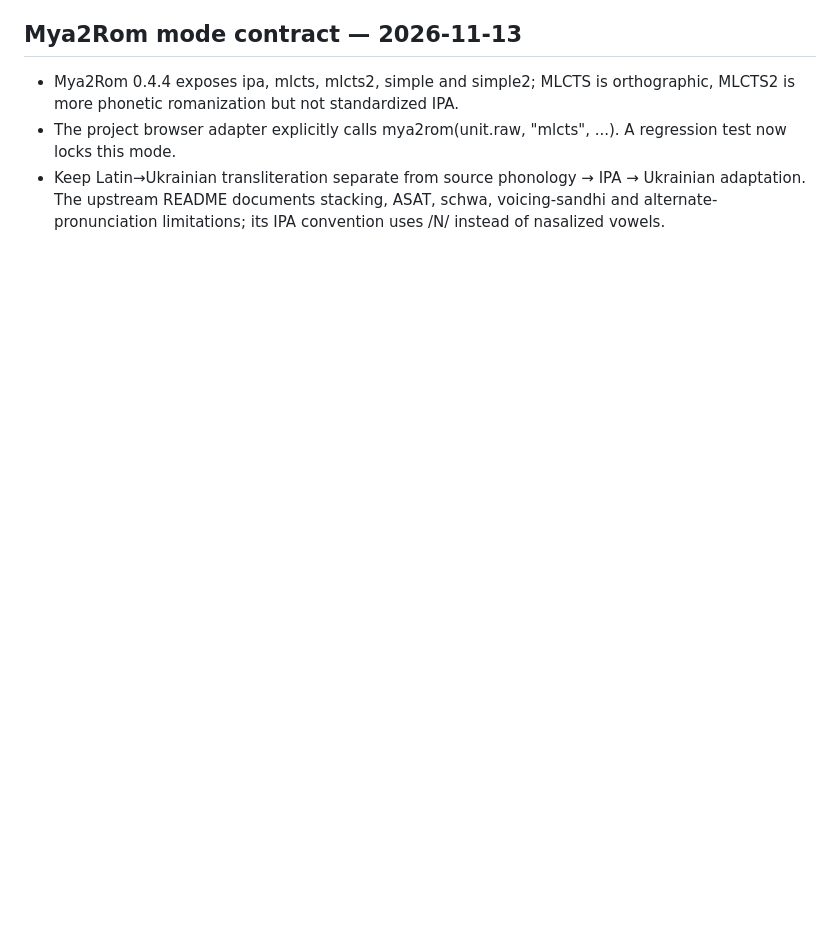
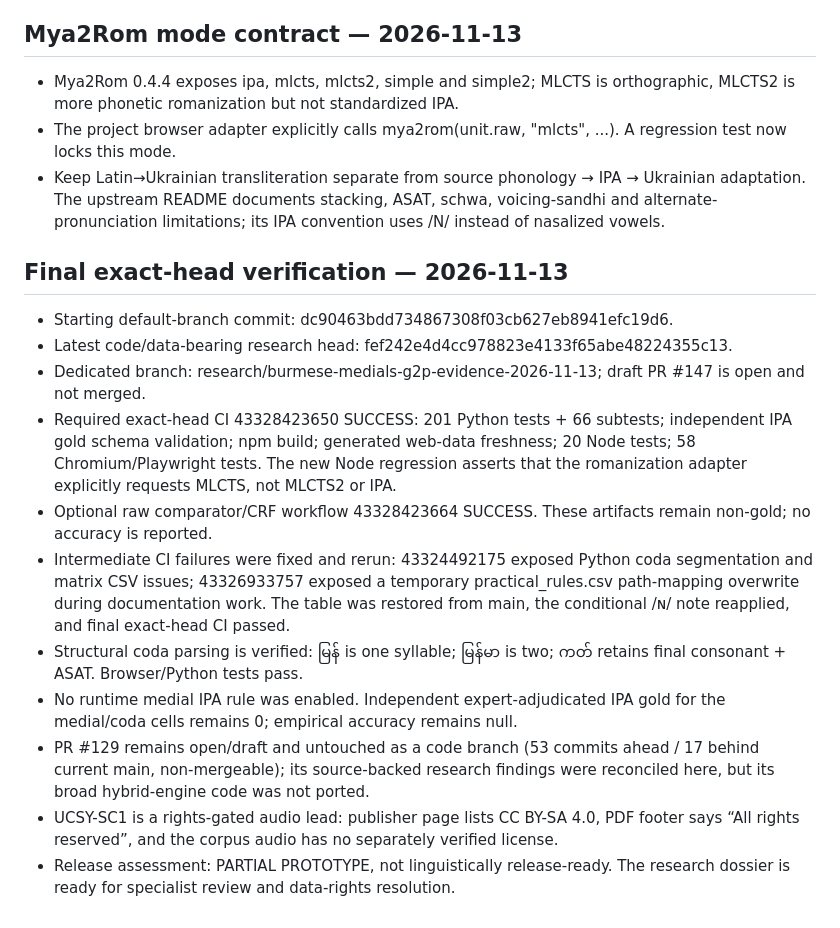
Before and after one commit to ClippyFirst/Burmese-Ukrainian-Phonetic-System-, a Markdown page: docs/MASTER-EXECUTION-PLAN-AND-CHAT-HANDOFF.md, the part around the change. Drawn GitHub-style; blank space fills up the shorter version.

Commit message:
docs: record final medial and romanization verification

```diff
--- a/docs/MASTER-EXECUTION-PLAN-AND-CHAT-HANDOFF.md
+++ b/docs/MASTER-EXECUTION-PLAN-AND-CHAT-HANDOFF.md
@@ -1315,3 +1315,18 @@ The paper documents a potentially useful 42 h 39 min / 307-speaker audio corpus,
 - Mya2Rom 0.4.4 exposes ipa, mlcts, mlcts2, simple and simple2; MLCTS is orthographic, MLCTS2 is more phonetic romanization but not standardized IPA.
 - The project browser adapter explicitly calls mya2rom(unit.raw, "mlcts", ...). A regression test now locks this mode.
 - Keep Latin→Ukrainian transliteration separate from source phonology → IPA → Ukrainian adaptation. The upstream README documents stacking, ASAT, schwa, voicing-sandhi and alternate-pronunciation limitations; its IPA convention uses /N/ instead of nasalized vowels.
+
+
+## Final exact-head verification — 2026-11-13
+
+- Starting default-branch commit: dc90463bdd734867308f03cb627eb8941efc19d6.
+- Latest code/data-bearing research head: fef242e4d4cc978823e4133f65abe48224355c13.
+- Dedicated branch: research/burmese-medials-g2p-evidence-2026-11-13; draft PR #147 is open and not merged.
+- Required exact-head CI 43328423650 SUCCESS: 201 Python tests + 66 subtests; independent IPA gold schema validation; npm build; generated web-data freshness; 20 Node tests; 58 Chromium/Playwright tests. The new Node regression asserts that the romanization adapter explicitly requests MLCTS, not MLCTS2 or IPA.
+- Optional raw comparator/CRF workflow 43328423664 SUCCESS. These artifacts remain non-gold; no accuracy is reported.
+- Intermediate CI failures were fixed and rerun: 43324492175 exposed Python coda segmentation and matrix CSV issues; 43326933757 exposed a temporary practical_rules.csv path-mapping overwrite during documentation work. The table was restored from main, the conditional /ɴ/ note reapplied, and final exact-head CI passed.
+- Structural coda parsing is verified: မြန် is one syllable; မြန်မာ is two; ကတ် retains final consonant + ASAT. Browser/Python tests pass.
+- No runtime medial IPA rule was enabled. Independent expert-adjudicated IPA gold for the medial/coda cells remains 0; empirical accuracy remains null.
+- PR #129 remains open/draft and untouched as a code branch (53 commits ahead / 17 behind current main, non-mergeable); its source-backed research findings were reconciled here, but its broad hybrid-engine code was not ported.
+- UCSY-SC1 is a rights-gated audio lead: publisher page lists CC BY-SA 4.0, PDF footer says “All rights reserved”, and the corpus audio has no separately verified license.
+- Release assessment: PARTIAL PROTOTYPE, not linguistically release-ready. The research dossier is ready for specialist review and data-rights resolution.
```
Also changed, not shown: 2 other files.
